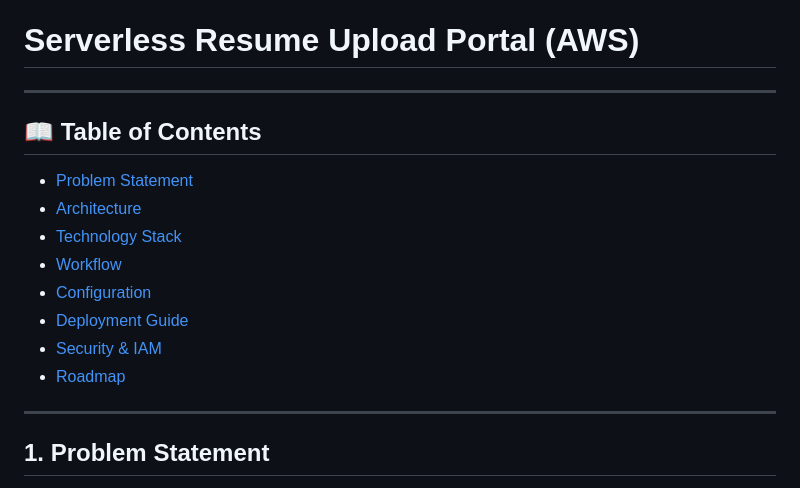
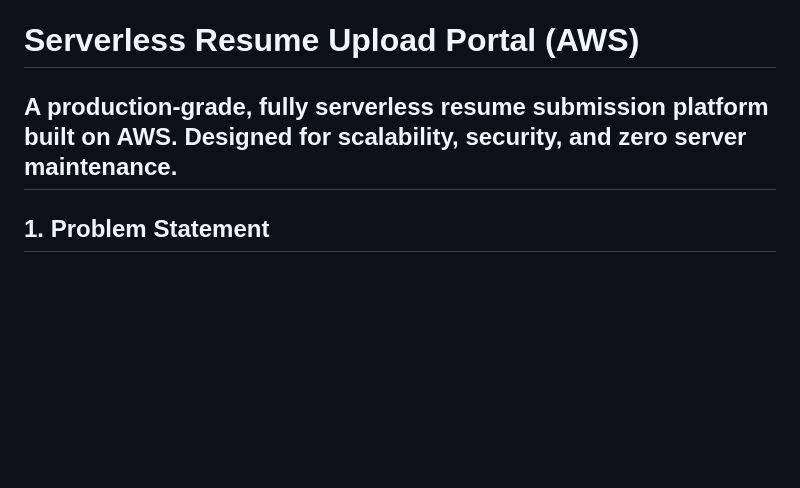
Before and after one commit to kishor-95/serverless-resume-upload-aws, a Markdown page: README.md, the part around the change. Rendered like a GitHub page; blank space fills up the shorter version.

```diff
--- a/README.md
+++ b/README.md
@@ -1,15 +1,6 @@
 # Serverless Resume Upload Portal (AWS)
----
-## 📖 Table of Contents
-- [Problem Statement](#-problem-statement)
-- [Architecture](#-architecture)
-- [Technology Stack](#-technology-stack)
-- [Workflow](#-workflow)
-- [Configuration](#-configuration)
-- [Deployment Guide](#-deployment-guide)
-- [Security & IAM](#-security--iam)
-- [Roadmap](#-roadmap)
-
+A production-grade, fully serverless resume submission platform built on AWS.
+Designed for scalability, security, and zero server maintenance.
 ---
 
 ## 1. Problem Statement
```
Also changed, not shown: demo.md (deleted, +0 -176 lines).
